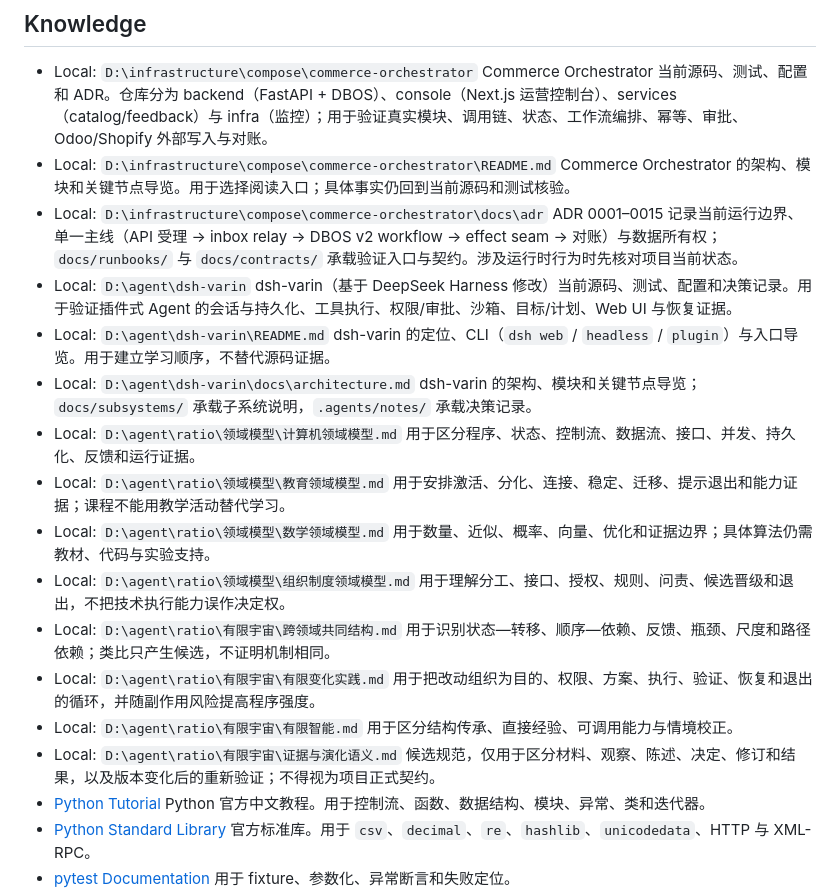
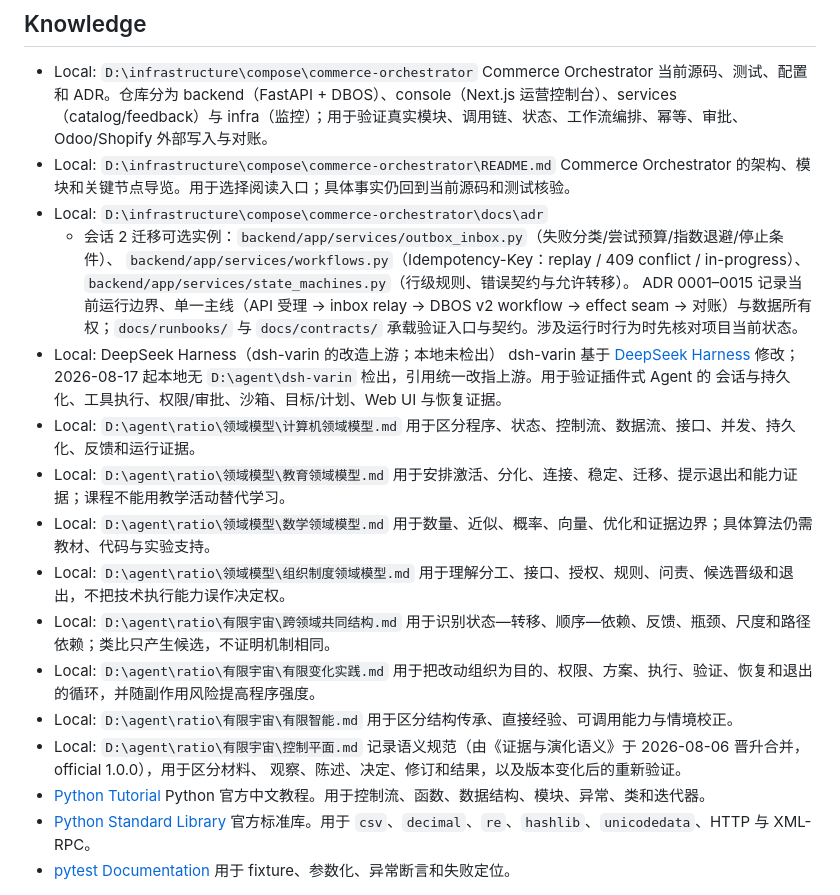
Before and after one commit to xiongweilin/python-llm-application-engineering-teaching, a Markdown page: RESOURCES.md, the part around the change. Rendered like a GitHub page.

Commit message:
docs: RESOURCES/NOTES 同步——dsh-varin 改引 DeepSeek Harness 上游、证据与演化语义改引控制平面、会话2 迁移锚点、日期 08-17

```diff
--- a/RESOURCES.md
+++ b/RESOURCES.md
@@ -7,13 +7,14 @@
 - Local: `D:\infrastructure\compose\commerce-orchestrator\README.md`
   Commerce Orchestrator 的架构、模块和关键节点导览。用于选择阅读入口；具体事实仍回到当前源码和测试核验。
 - Local: `D:\infrastructure\compose\commerce-orchestrator\docs\adr`
+  - 会话 2 迁移可选实例：`backend/app/services/outbox_inbox.py`（失败分类/尝试预算/指数退避/停止条件）、
+    `backend/app/services/workflows.py`（Idempotency-Key：replay / 409 conflict / in-progress）、
+    `backend/app/services/state_machines.py`（行级规则、错误契约与允许转移）。
   ADR 0001–0015 记录当前运行边界、单一主线（API 受理 → inbox relay → DBOS v2 workflow → effect seam → 对账）与数据所有权；`docs/runbooks/` 与 `docs/contracts/` 承载验证入口与契约。涉及运行时行为时先核对项目当前状态。
-- Local: `D:\agent\dsh-varin`
-  dsh-varin（基于 DeepSeek Harness 修改）当前源码、测试、配置和决策记录。用于验证插件式 Agent 的会话与持久化、工具执行、权限/审批、沙箱、目标/计划、Web UI 与恢复证据。
-- Local: `D:\agent\dsh-varin\README.md`
-  dsh-varin 的定位、CLI（`dsh web` / `headless` / `plugin`）与入口导览。用于建立学习顺序，不替代源码证据。
-- Local: `D:\agent\dsh-varin\docs\architecture.md`
-  dsh-varin 的架构、模块和关键节点导览；`docs/subsystems/` 承载子系统说明，`.agents/notes/` 承载决策记录。
+- Local: DeepSeek Harness（dsh-varin 的改造上游；本地未检出）
+  dsh-varin 基于 [DeepSeek Harness](https://github.com/deepseek-ai/DeepSeek-Harness) 修改；
+  2026-08-17 起本地无 `D:\agent\dsh-varin` 检出，引用统一改指上游。用于验证插件式 Agent 的
+  会话与持久化、工具执行、权限/审批、沙箱、目标/计划、Web UI 与恢复证据。
 - Local: `D:\agent\ratio\领域模型\计算机领域模型.md`
   用于区分程序、状态、控制流、数据流、接口、并发、持久化、反馈和运行证据。
 - Local: `D:\agent\ratio\领域模型\教育领域模型.md`
@@ -28,8 +29,9 @@
   用于把改动组织为目的、权限、方案、执行、验证、恢复和退出的循环，并随副作用风险提高程序强度。
 - Local: `D:\agent\ratio\有限宇宙\有限智能.md`
   用于区分结构传承、直接经验、可调用能力与情境校正。
-- Local: `D:\agent\ratio\有限宇宙\证据与演化语义.md`
-  候选规范，仅用于区分材料、观察、陈述、决定、修订和结果，以及版本变化后的重新验证；不得视为项目正式契约。
+- Local: `D:\agent\ratio\有限宇宙\控制平面.md`
+  记录语义规范（由《证据与演化语义》于 2026-08-06 晋升合并，official 1.0.0），用于区分材料、
+  观察、陈述、决定、修订和结果，以及版本变化后的重新验证。
 - [Python Tutorial](https://docs.python.org/zh-cn/3/tutorial/)
   Python 官方中文教程。用于控制流、函数、数据结构、模块、异常、类和迭代器。
 - [Python Standard Library](https://docs.python.org/zh-cn/3/library/)
```
Also changed, not shown: NOTES.md (+2 -2 lines).
